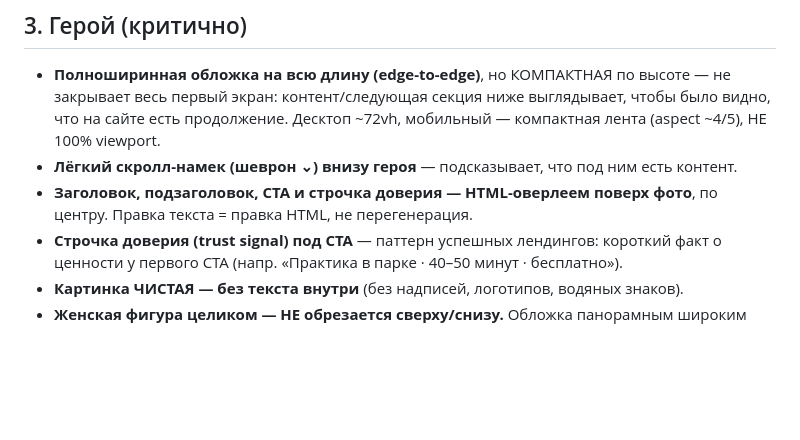
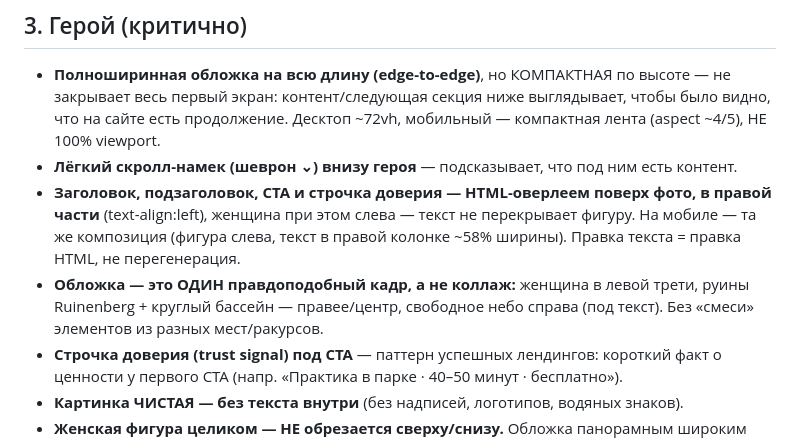
Before and after one commit to zedxter/k-sebe-yoga, a Markdown page: design/k-sebe-yoga-design.md, the part around the change. GitHub-like rendering; blank space fills up the shorter version.

Commit message:
docs: spec — hero composition figure-left text-right (no overlap), single coherent cover not collage

```diff
--- a/design/k-sebe-yoga-design.md
+++ b/design/k-sebe-yoga-design.md
@@ -34,7 +34,8 @@
 
 - **Полноширинная обложка на всю длину (edge-to-edge)**, но КОМПАКТНАЯ по высоте — не закрывает весь первый экран: контент/следующая секция ниже выглядывает, чтобы было видно, что на сайте есть продолжение. Десктоп ~72vh, мобильный — компактная лента (aspect ~4/5), НЕ 100% viewport.
 - **Лёгкий скролл-намек (шеврон ⌄) внизу героя** — подсказывает, что под ним есть контент.
-- **Заголовок, подзаголовок, CTA и строчка доверия — HTML-оверлеем поверх фото**, по центру. Правка текста = правка HTML, не перегенерация.
+- **Заголовок, подзаголовок, CTA и строчка доверия — HTML-оверлеем поверх фото, в правой части** (text-align:left), женщина при этом слева — текст не перекрывает фигуру. На мобиле — та же композиция (фигура слева, текст в правой колонке ~58% ширины). Правка текста = правка HTML, не перегенерация.
+- **Обложка — это ОДИН правдоподобный кадр, а не коллаж:** женщина в левой трети, руины Ruinenberg + круглый бассейн — правее/центр, свободное небо справа (под текст). Без «смеси» элементов из разных мест/ракурсов.
 - **Строчка доверия (trust signal) под CTA** — паттерн успешных лендингов: короткий факт о ценности у первого CTA (напр. «Практика в парке · 40–50 минут · бесплатно»).
 - **Картинка ЧИСТАЯ — без текста внутри** (без надписей, логотипов, водяных знаков).
 - **Женская фигура целиком — НЕ обрезается сверху/снизу.** Обложка панорамным широким кадром, фигура по центру в полный рост с воздухом; `object-position` центрирует по фигуре.
```
